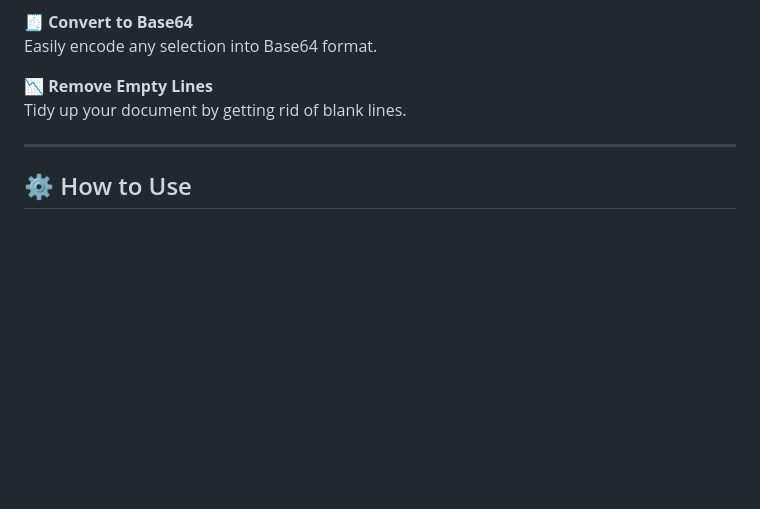
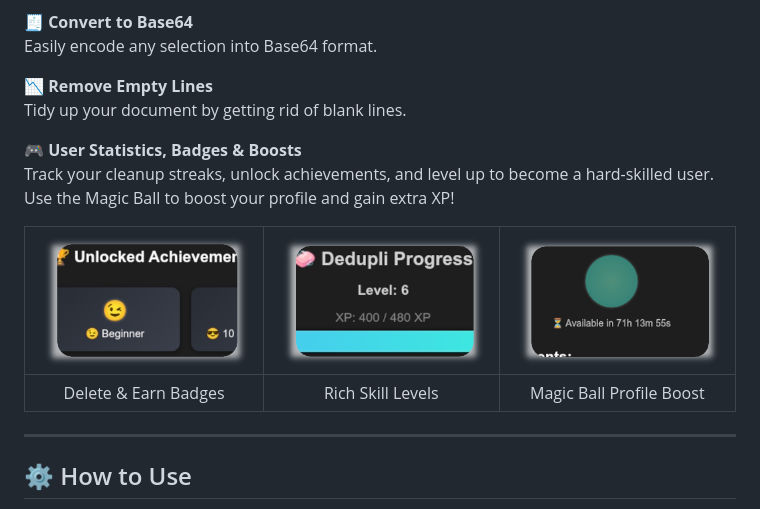
Before and after one commit to learnwithyan/dedupli, a Markdown page: README.md, the part around the change. GitHub-like rendering; pictures changed too: images/delete_read.png (added), images/levels_read.png (added), images/mball_read.png (added); blank space fills up the shorter version.

Commit message:
upd

```diff
--- a/README.md
+++ b/README.md
@@ -21,6 +21,13 @@ Easily encode any selection into Base64 format.
 
 📉 **Remove Empty Lines**
 Tidy up your document by getting rid of blank lines.
+
+🎮 **User Statistics, Badges & Boosts**
+Track your cleanup streaks, unlock achievements, and level up to become a hard-skilled user. Use the Magic Ball to boost your profile and gain extra XP!
+
+| ![Delete](/images/delete_read.png 'Delete badges') | ![Skill levels](images/levels_read.png 'Skill levels') | ![Magic ball](images/mball_read.png 'Magic Ball') |
+|:--:|:--:|:--:|
+| Delete & Earn Badges	| Rich Skill Levels | Magic Ball Profile Boost |
 
 ---
 
```
Also changed, not shown: 1 other file.
